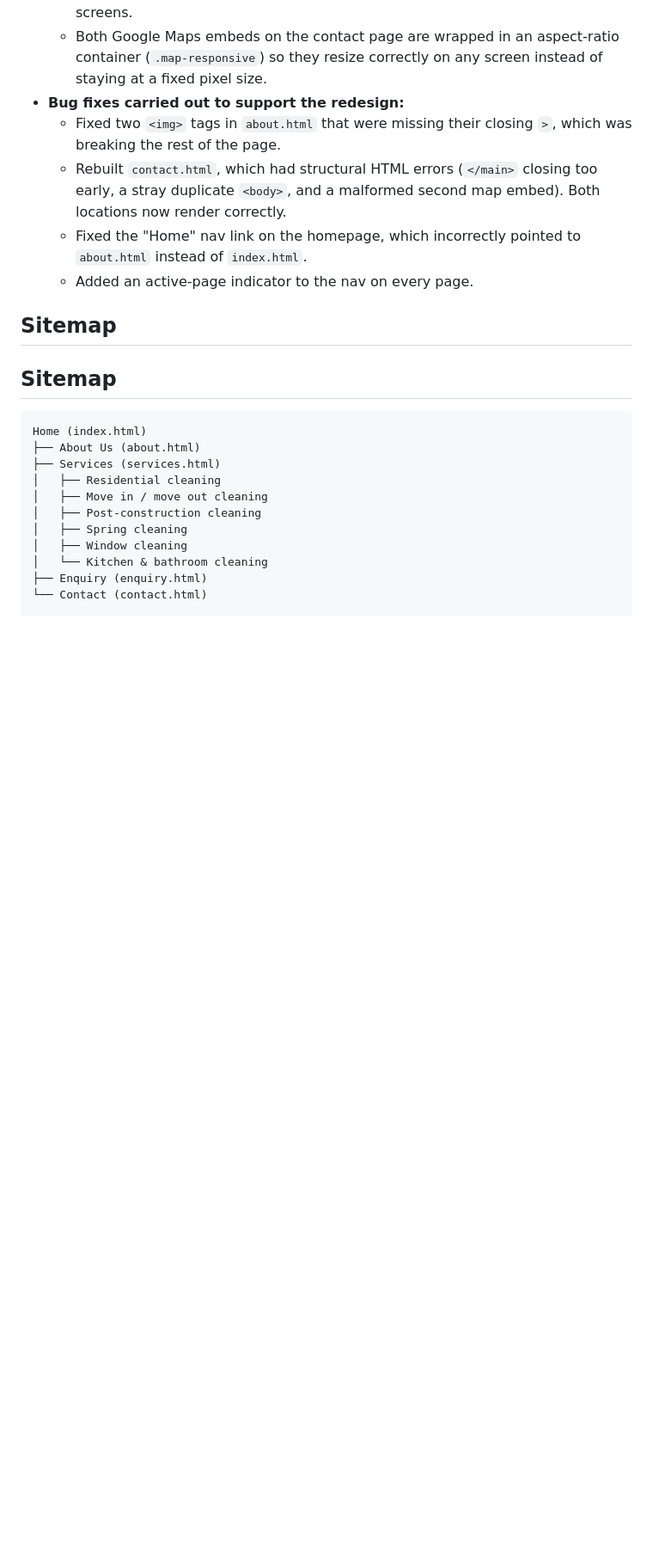
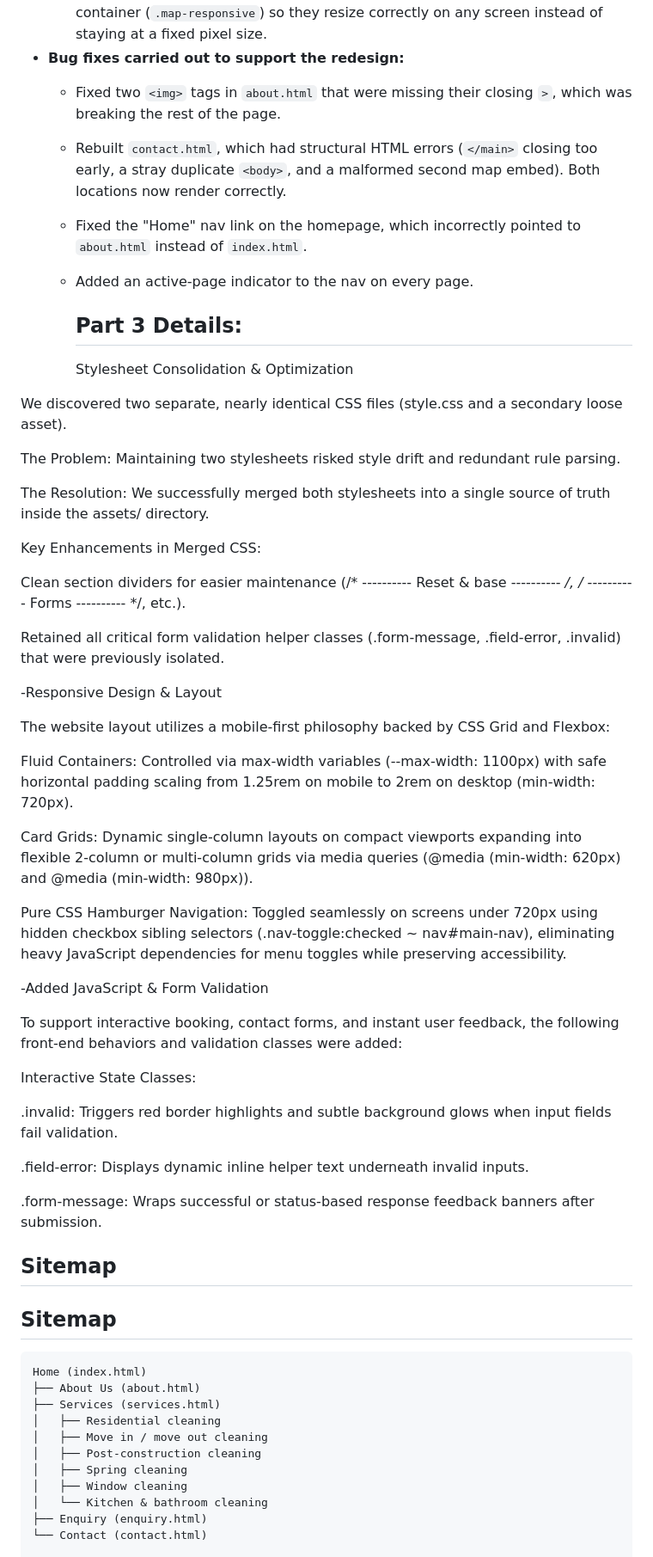
Before and after one commit to luthoxelo/Apron-Clean-Co.-ZA, a Markdown page: README.md, the part around one of its changes. Shown at 86% size. GitHub-like rendering; blank space fills up the shorter version.

Commit message:
Revise README with updates on project parts
Updated sections for Part 2 and Part 3 details, including stylesheet consolidation, responsive design, and JavaScript enhancements.

```diff
--- a/README.md
+++ b/README.md
@@ -82,6 +82,46 @@ Part 1 HTML into a styled, fully responsive site:
   - Fixed the "Home" nav link on the homepage, which incorrectly pointed to
     `about.html` instead of `index.html`.
   - Added an active-page indicator to the nav on every page.
+
+    ## Part 3 Details:
+    Stylesheet Consolidation & Optimization
+
+We discovered two separate, nearly identical CSS files (style.css and a secondary loose asset).
+
+The Problem: Maintaining two stylesheets risked style drift and redundant rule parsing.
+
+The Resolution: We successfully merged both stylesheets into a single source of truth inside the assets/ directory.
+
+Key Enhancements in Merged CSS:
+
+Clean section dividers for easier maintenance (/* ---------- Reset & base ---------- */, /* ---------- Forms ---------- */, etc.).
+
+Retained all critical form validation helper classes (.form-message, .field-error, .invalid) that were previously isolated.
+
+
+-Responsive Design & Layout
+
+The website layout utilizes a mobile-first philosophy backed by CSS Grid and Flexbox:
+
+Fluid Containers: Controlled via max-width variables (--max-width: 1100px) with safe horizontal padding scaling from 1.25rem on mobile to 2rem on desktop (min-width: 720px).
+
+Card Grids: Dynamic single-column layouts on compact viewports expanding into flexible 2-column or multi-column grids via media queries (@media (min-width: 620px) and @media (min-width: 980px)).
+
+Pure CSS Hamburger Navigation: Toggled seamlessly on screens under 720px using hidden checkbox sibling selectors (.nav-toggle:checked ~ nav#main-nav), eliminating heavy JavaScript dependencies for menu toggles while preserving accessibility.
+
+
+-Added JavaScript & Form Validation
+
+To support interactive booking, contact forms, and instant user feedback, the following front-end behaviors and validation classes were added:
+
+Interactive State Classes:
+
+.invalid: Triggers red border highlights and subtle background glows when input fields fail validation.
+
+.field-error: Displays dynamic inline helper text underneath invalid inputs.
+
+.form-message: Wraps successful or status-based response feedback banners after submission.
+
 
 ## Sitemap
 
```
Also changed, not shown: other parts of README.md (+3 -2 lines).
